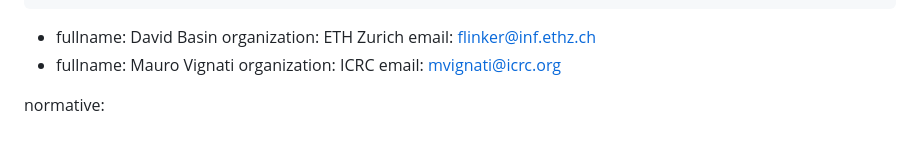
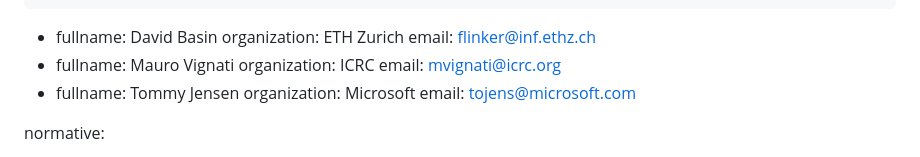
Before and after one commit to felixlinker/draft-linker-digital-emblem, a Markdown page: draft-linker-digital-emblem.md, the part around the change. Drawn GitHub-style.

Commit message:
Add Tommy as co-author

```diff
--- a/draft-linker-digital-emblem.md
+++ b/draft-linker-digital-emblem.md
@@ -27,6 +27,10 @@ author:
     fullname: Mauro Vignati
     organization: ICRC
     email: mvignati@icrc.org
+  -
+    fullname: Tommy Jensen
+    organization: Microsoft
+    email: tojens@microsoft.com
 
 normative:
 
```
